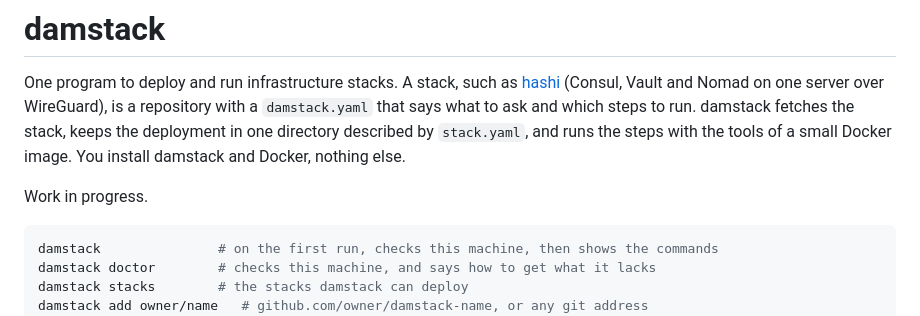
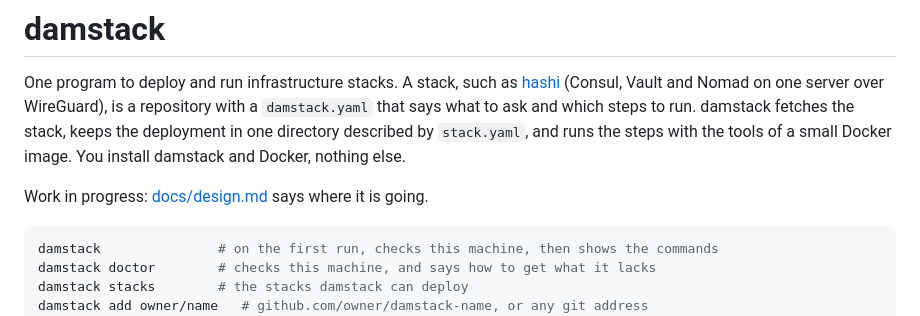
Before and after one commit to eugene-panin/damstack, a Markdown page: README.md, the part around the change. Drawn GitHub-style.

Commit message:
Design: the model, the screens a person goes through, what exists, what is next

````diff
--- a/README.md
+++ b/README.md
@@ -8,7 +8,7 @@ the stack, keeps the deployment in one directory described by `stack.yaml`,
 and runs the steps with the tools of a small Docker image. You install
 damstack and Docker, nothing else.
 
-Work in progress.
+Work in progress: [docs/design.md](docs/design.md) says where it is going.
 
 ```bash
 damstack               # on the first run, checks this machine, then shows the commands
````
Also changed, not shown: docs/design.md (added, +313 -0 lines).
